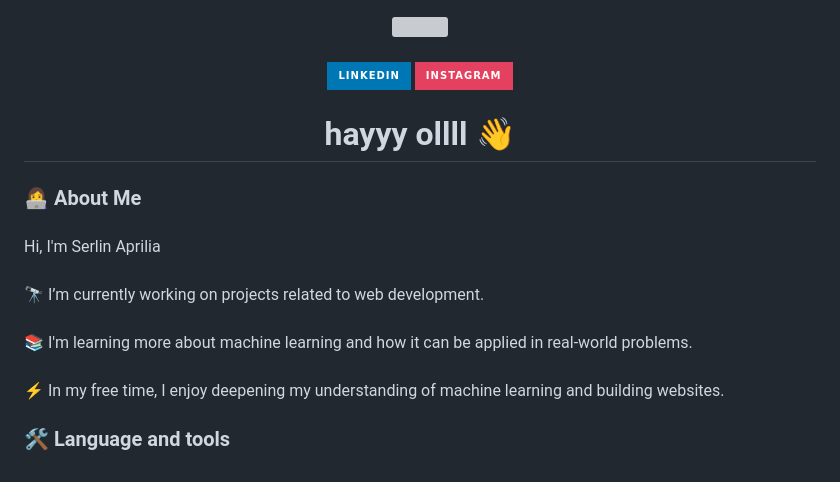
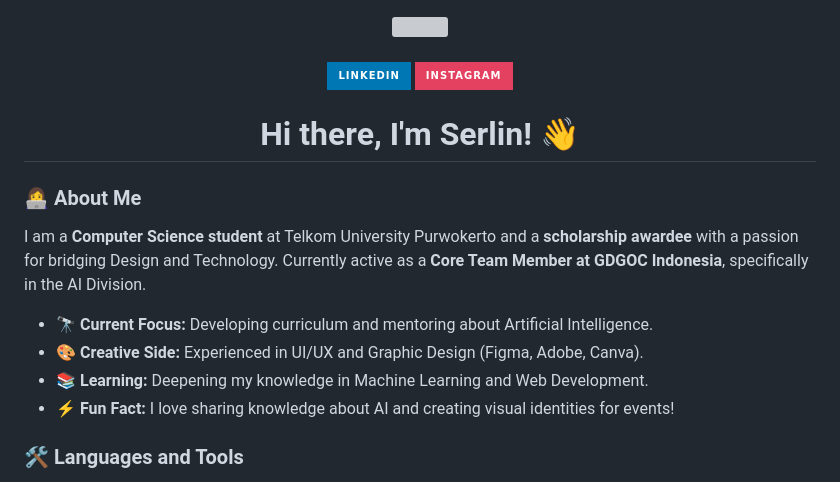
Before and after one commit to srlnapr/srlnapr, a Markdown page: README.md, the part around one of its changes. GitHub-like rendering; badges without logos; grey boxes are pictures that could not be loaded.

Commit message:
Update personal information and links in README

```diff
--- a/README.md
+++ b/README.md
@@ -15,20 +15,23 @@
 
 ###
 
-<h1 align="center">hayyy ollll 👋</h1>
+<h1 align="center">Hi there, I'm Serlin! 👋</h1>
 
 ###
 
-<h3 align="left">👩‍💻  About Me</h3>
+<h3 align="left">👩‍💻 About Me</h3>
+
+<p align="left">
+I am a <b>Computer Science student</b> at Telkom University Purwokerto and a <b>scholarship awardee</b> with a passion for bridging Design and Technology. Currently active as a <b>Core Team Member at GDGOC Indonesia</b>, specifically in the AI Division.
+
+- 🔭 **Current Focus:** Developing curriculum and mentoring about Artificial Intelligence.
+- 🎨 **Creative Side:** Experienced in UI/UX and Graphic Design (Figma, Adobe, Canva).
+- 📚 **Learning:** Deepening my knowledge in Machine Learning and Web Development.
+- ⚡ **Fun Fact:** I love sharing knowledge about AI and creating visual identities for events!
+</p>
 
 ###
 
-<p align="left">Hi, I'm Serlin Aprilia <br><br>🔭 I’m currently working on projects related to web development.<br><br>📚 I'm learning more about machine learning and how it can be applied in real-world problems.<br><br>⚡ In my free time, I enjoy deepening my understanding of machine learning and building websites.</p>
-
-###
-
-<h3 align="left">🛠 Language and tools</h3>
-
-###
+<h3 align="left">🛠 Languages and Tools</h3>
 
 <div align="left">
```
Also changed, not shown: other parts of README.md (+20 -27 lines).
